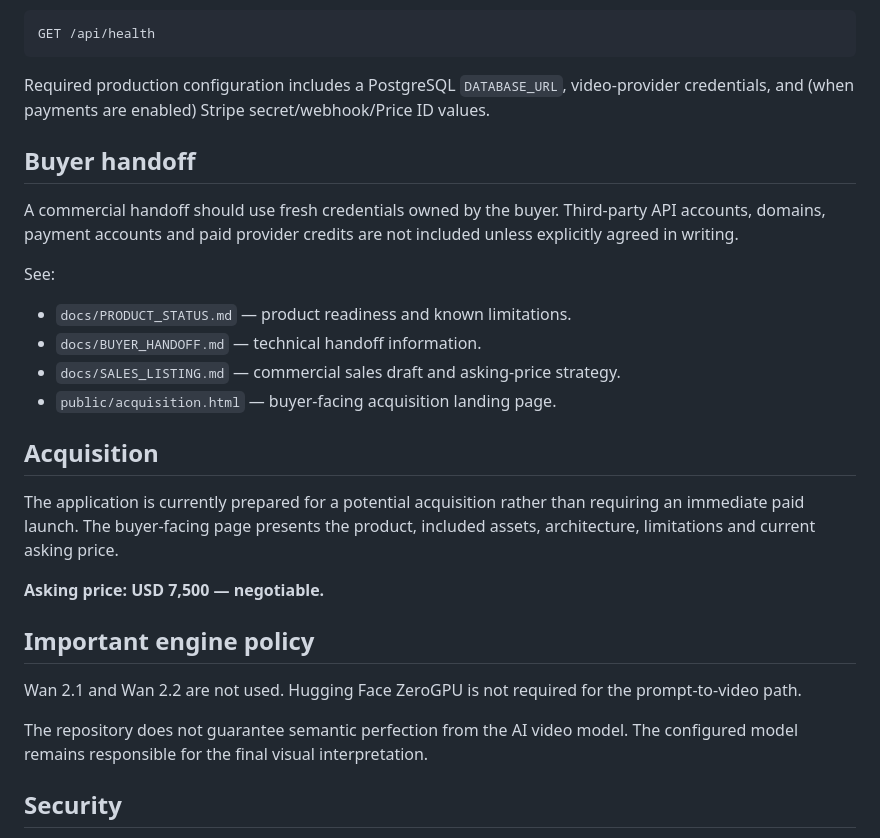
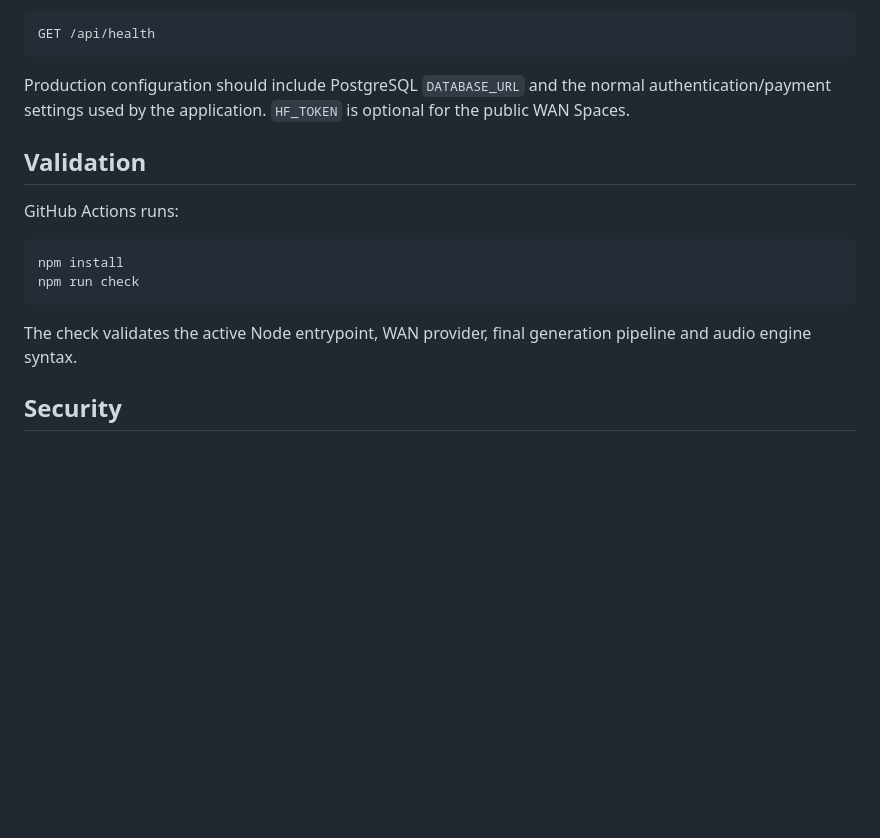
Before and after one commit to milanesmiquelangel-a11y/SaladeProyeccion, a Markdown page: README.md, the part around one of its changes. Drawn GitHub-style; blank space fills up the shorter version.

````diff
--- a/README.md
+++ b/README.md
@@ -49,30 +66,18 @@ Health endpoint:
 GET /api/health
 ```
 
-Required production configuration includes a PostgreSQL `DATABASE_URL`, video-provider credentials, and (when payments are enabled) Stripe secret/webhook/Price ID values.
+Production configuration should include PostgreSQL `DATABASE_URL` and the normal authentication/payment settings used by the application. `HF_TOKEN` is optional for the public WAN Spaces.
 
-## Buyer handoff
+## Validation
 
-A commercial handoff should use fresh credentials owned by the buyer. Third-party API accounts, domains, payment accounts and paid provider credits are not included unless explicitly agreed in writing.
+GitHub Actions runs:
 
-See:
+```text
+npm install
+npm run check
+```
 
-- `docs/PRODUCT_STATUS.md` — product readiness and known limitations.
-- `docs/BUYER_HANDOFF.md` — technical handoff information.
-- `docs/SALES_LISTING.md` — commercial sales draft and asking-price strategy.
-- `public/acquisition.html` — buyer-facing acquisition landing page.
-
-## Acquisition
-
-The application is currently prepared for a potential acquisition rather than requiring an immediate paid launch. The buyer-facing page presents the product, included assets, architecture, limitations and current asking price.
-
-**Asking price: USD 7,500 — negotiable.**
-
-## Important engine policy
-
-Wan 2.1 and Wan 2.2 are not used. Hugging Face ZeroGPU is not required for the prompt-to-video path.
-
-The repository does not guarantee semantic perfection from the AI video model. The configured model remains responsible for the final visual interpretation.
+The check validates the active Node entrypoint, WAN provider, final generation pipeline and audio engine syntax.
 
 ## Security
 
````
Also changed, not shown: other parts of README.md (+38 -21 lines).
